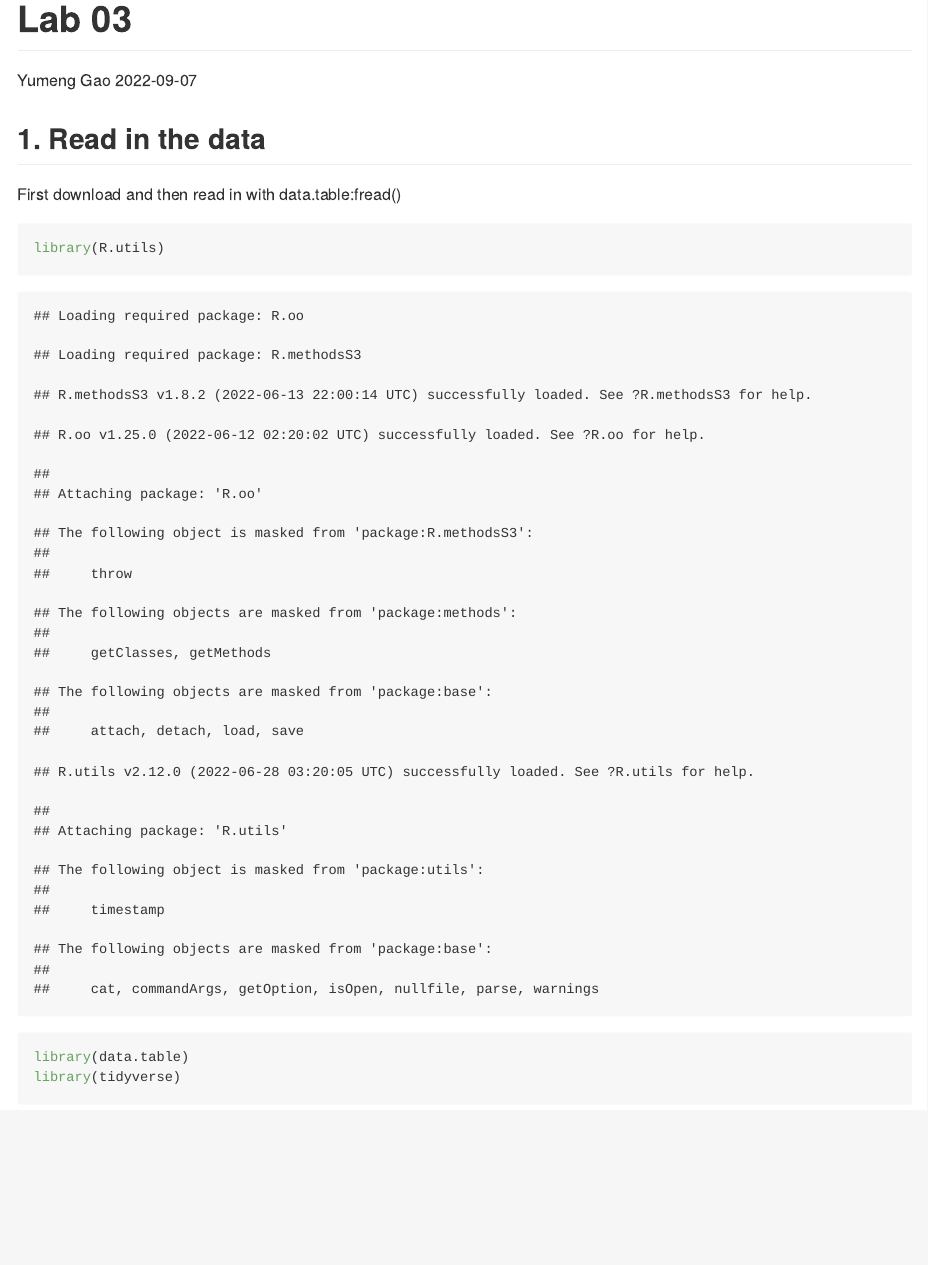
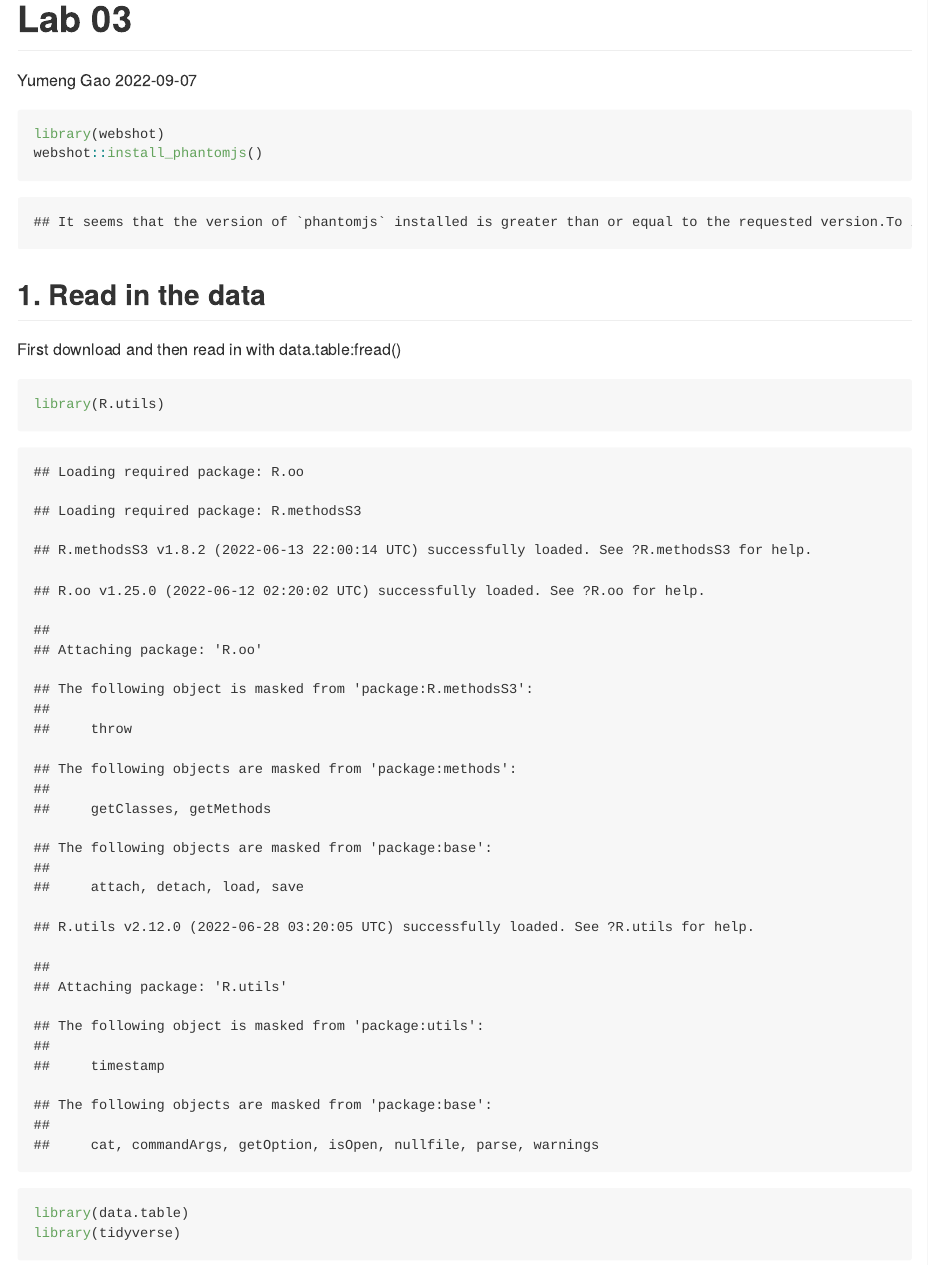
Before and after one commit to Yumeng2022/pm566-fall-2022-labs, an R Markdown document (lab03/README.Rmd): the page in a window 1100 px wide, from its top. The pictures show the output file lab03/README.md that the author committed with the source, drawn offline in the style of GitHub; long lines of code are wrapped.

Commit message:
the newest one with the map

````diff
--- a/lab03/README.Rmd
+++ b/lab03/README.Rmd
@@ -6,12 +6,19 @@ output: github_document
 always_allow_html: true
 ---
 
+```{r}
+library(webshot)
+webshot::install_phantomjs()
+```
+
 ```{r setup, include=FALSE}
 knitr::opts_chunk$set(echo = TRUE)
 ```
 
 ## 1. Read in the data
 First download and then read in with data.table:fread()
+
+
 
 ```{r}
 library(R.utils)
````
Also changed, not shown: lab03/README.md, lab03/README_files/figure-gfm/unnamed-chunk-16-1.png, lab03/README_files/figure-gfm/unnamed-chunk-17-1.png, lab03/README_files/figure-gfm/unnamed-chunk-18-1.png (added), lab03/README_files/figure-gfm/unnamed-chunk-19-1.png (added).
